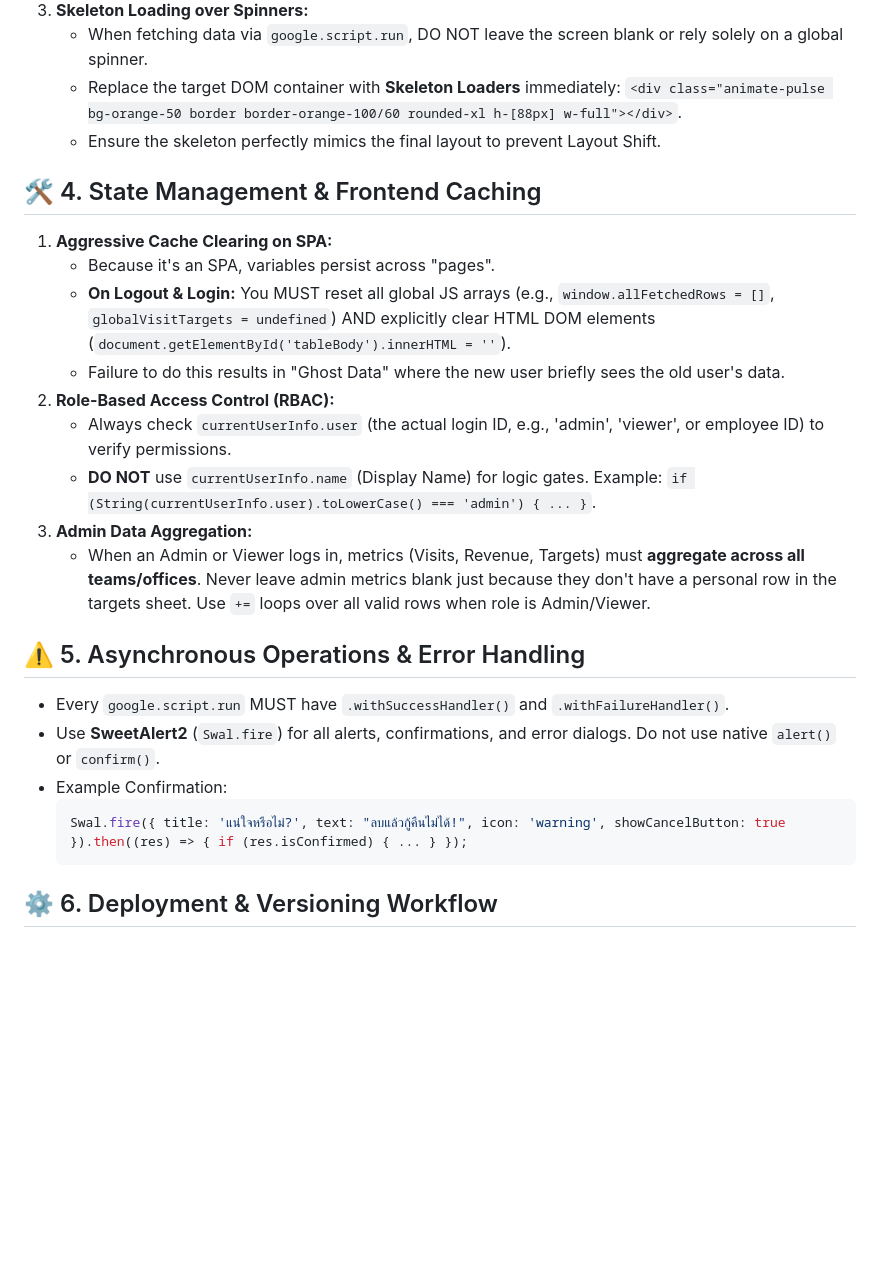
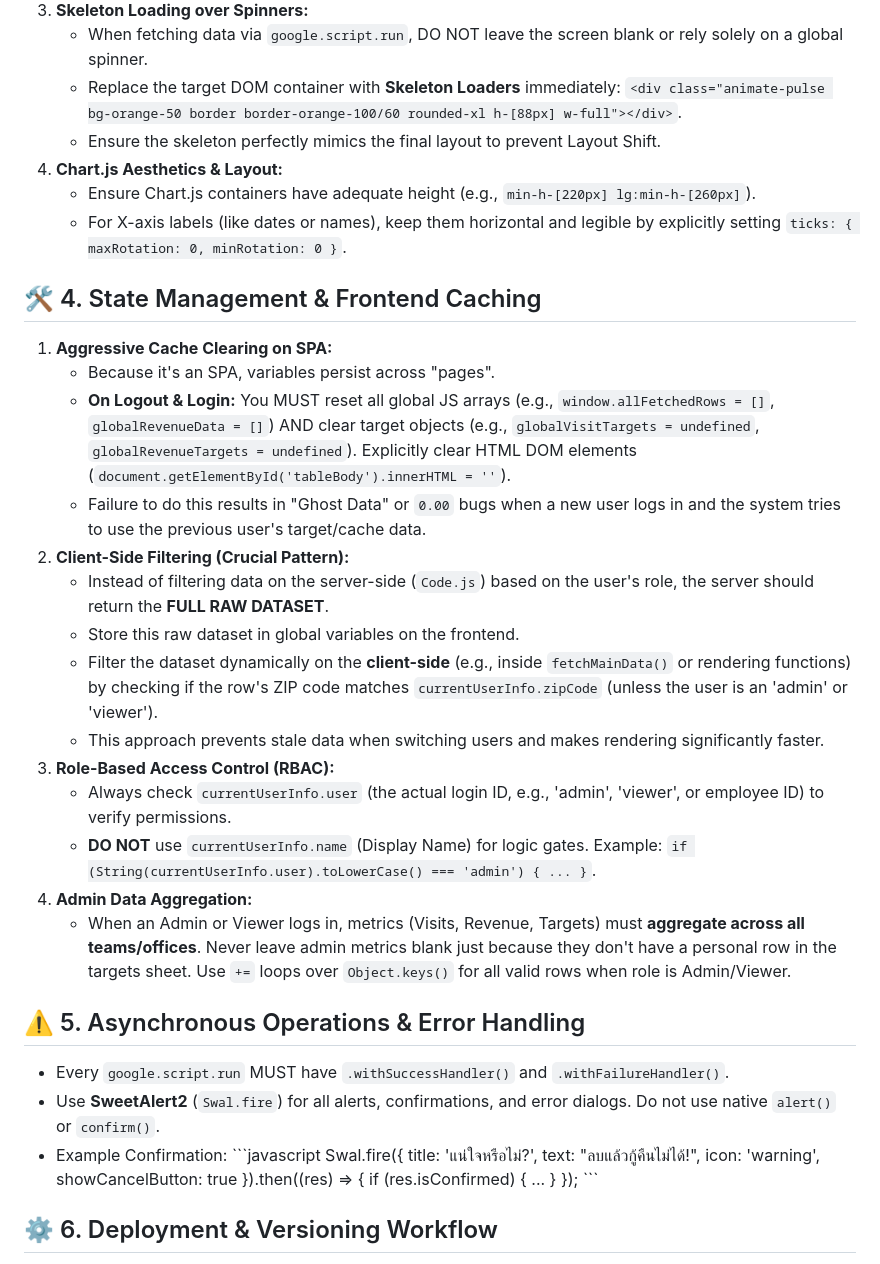
Before and after one commit to noteratcha/THP-Sales-Team-Reg.10, a Markdown page: .agents/AGENTS.md, the part around the change. Drawn GitHub-style; blank space fills up the shorter version.

Commit message:
docs: update AGENTS.md with new caching and rendering techniques

````diff
--- a/.agents/AGENTS.md
+++ b/.agents/AGENTS.md
@@ -32,25 +32,33 @@ Never guess where code lives. Use this mapping:
    - When fetching data via `google.script.run`, DO NOT leave the screen blank or rely solely on a global spinner.
    - Replace the target DOM container with **Skeleton Loaders** immediately: `<div class="animate-pulse bg-orange-50 border border-orange-100/60 rounded-xl h-[88px] w-full"></div>`.
    - Ensure the skeleton perfectly mimics the final layout to prevent Layout Shift.
+4. **Chart.js Aesthetics & Layout:**
+   - Ensure Chart.js containers have adequate height (e.g., `min-h-[220px] lg:min-h-[260px]`).
+   - For X-axis labels (like dates or names), keep them horizontal and legible by explicitly setting `ticks: { maxRotation: 0, minRotation: 0 }`.
 
 ## 🛠️ 4. State Management & Frontend Caching
 1. **Aggressive Cache Clearing on SPA:**
    - Because it's an SPA, variables persist across "pages".
-   - **On Logout & Login:** You MUST reset all global JS arrays (e.g., `window.allFetchedRows = []`, `globalVisitTargets = undefined`) AND explicitly clear HTML DOM elements (`document.getElementById('tableBody').innerHTML = ''`).
-   - Failure to do this results in "Ghost Data" where the new user briefly sees the old user's data.
-2. **Role-Based Access Control (RBAC):**
+   - **On Logout & Login:** You MUST reset all global JS arrays (e.g., `window.allFetchedRows = []`, `globalRevenueData = []`) AND clear target objects (e.g., `globalVisitTargets = undefined`, `globalRevenueTargets = undefined`). Explicitly clear HTML DOM elements (`document.getElementById('tableBody').innerHTML = ''`).
+   - Failure to do this results in "Ghost Data" or `0.00` bugs when a new user logs in and the system tries to use the previous user's target/cache data.
+2. **Client-Side Filtering (Crucial Pattern):**
+   - Instead of filtering data on the server-side (`Code.js`) based on the user's role, the server should return the **FULL RAW DATASET**.
+   - Store this raw dataset in global variables on the frontend.
+   - Filter the dataset dynamically on the **client-side** (e.g., inside `fetchMainData()` or rendering functions) by checking if the row's ZIP code matches `currentUserInfo.zipCode` (unless the user is an 'admin' or 'viewer').
+   - This approach prevents stale data when switching users and makes rendering significantly faster.
+3. **Role-Based Access Control (RBAC):**
    - Always check `currentUserInfo.user` (the actual login ID, e.g., 'admin', 'viewer', or employee ID) to verify permissions.
    - **DO NOT** use `currentUserInfo.name` (Display Name) for logic gates. Example: `if (String(currentUserInfo.user).toLowerCase() === 'admin') { ... }`.
-3. **Admin Data Aggregation:**
-   - When an Admin or Viewer logs in, metrics (Visits, Revenue, Targets) must **aggregate across all teams/offices**. Never leave admin metrics blank just because they don't have a personal row in the targets sheet. Use `+=` loops over all valid rows when role is Admin/Viewer.
+4. **Admin Data Aggregation:**
+   - When an Admin or Viewer logs in, metrics (Visits, Revenue, Targets) must **aggregate across all teams/offices**. Never leave admin metrics blank just because they don't have a personal row in the targets sheet. Use `+=` loops over `Object.keys()` for all valid rows when role is Admin/Viewer.
 
 ## ⚠️ 5. Asynchronous Operations & Error Handling
 - Every `google.script.run` MUST have `.withSuccessHandler()` and `.withFailureHandler()`.
 - Use **SweetAlert2** (`Swal.fire`) for all alerts, confirmations, and error dialogs. Do not use native `alert()` or `confirm()`.
 - Example Confirmation:
-  ```javascript
+  \`\`\`javascript
   Swal.fire({ title: 'แน่ใจหรือไม่?', text: "ลบแล้วกู้คืนไม่ได้!", icon: 'warning', showCancelButton: true }).then((res) => { if (res.isConfirmed) { ... } });
-  ```
+  \`\`\`
 
 ## ⚙️ 6. Deployment & Versioning Workflow
 1. **Force Cache Refresh:**
````
